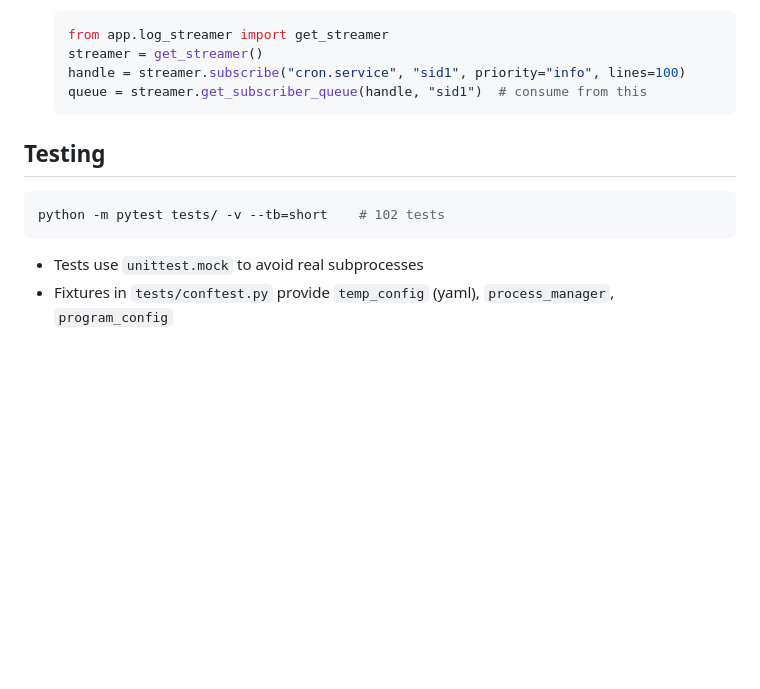
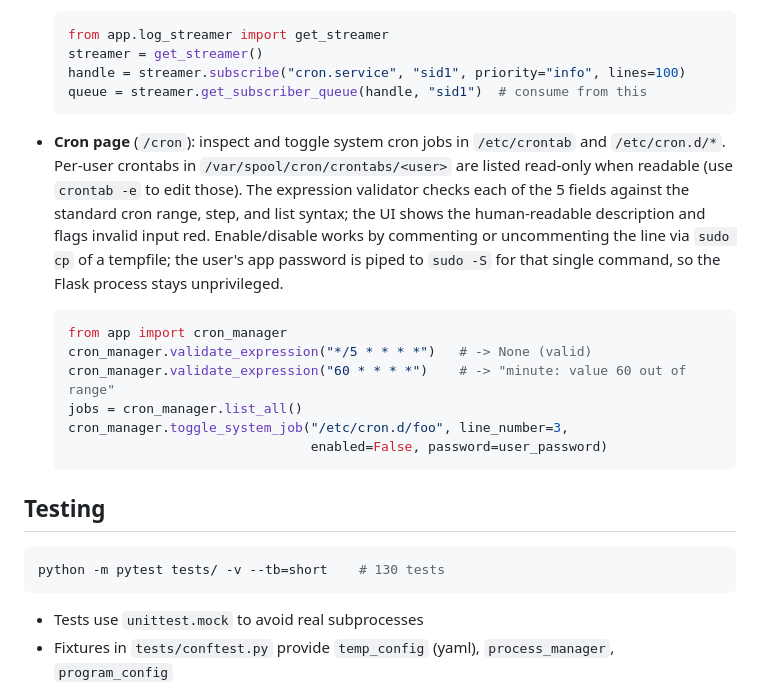
Before and after one commit to Rishabh-Bajpai/server-services-manager, a Markdown page: AGENTS.md, the part around the change. Rendered like a GitHub page; blank space fills up the shorter version.

````diff
--- a/AGENTS.md
+++ b/AGENTS.md
@@ -67,9 +67,20 @@ journalctl --user -u server-services-manager -f
   queue = streamer.get_subscriber_queue(handle, "sid1")  # consume from this
   ```
 
+- **Cron page** (`/cron`): inspect and toggle system cron jobs in `/etc/crontab` and `/etc/cron.d/*`. Per-user crontabs in `/var/spool/cron/crontabs/<user>` are listed read-only when readable (use `crontab -e` to edit those). The expression validator checks each of the 5 fields against the standard cron range, step, and list syntax; the UI shows the human-readable description and flags invalid input red. Enable/disable works by commenting or uncommenting the line via `sudo cp` of a tempfile; the user's app password is piped to `sudo -S` for that single command, so the Flask process stays unprivileged.
+
+  ```python
+  from app import cron_manager
+  cron_manager.validate_expression("*/5 * * * *")   # -> None (valid)
+  cron_manager.validate_expression("60 * * * *")    # -> "minute: value 60 out of range"
+  jobs = cron_manager.list_all()
+  cron_manager.toggle_system_job("/etc/cron.d/foo", line_number=3,
+                                 enabled=False, password=user_password)
+  ```
+
 ## Testing
 ```bash
-python -m pytest tests/ -v --tb=short    # 102 tests
+python -m pytest tests/ -v --tb=short    # 130 tests
 ```
 - Tests use `unittest.mock` to avoid real subprocesses
 - Fixtures in `tests/conftest.py` provide `temp_config` (yaml), `process_manager`, `program_config`
````
Also changed, not shown: README.md (+9 -6 lines), resources/cron-desktop.png (added), resources/cron-mobile.png (added), 5 other files.
